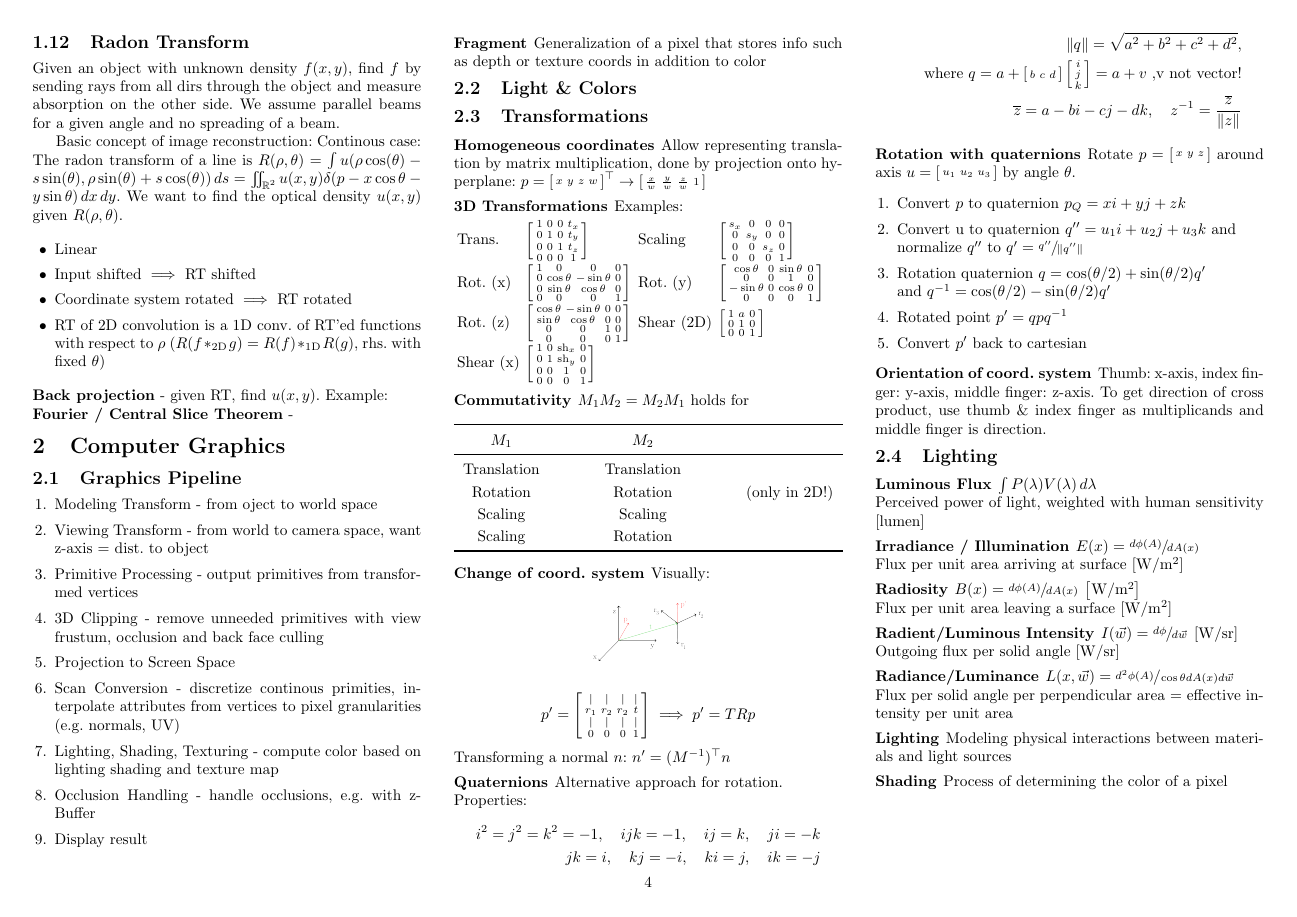
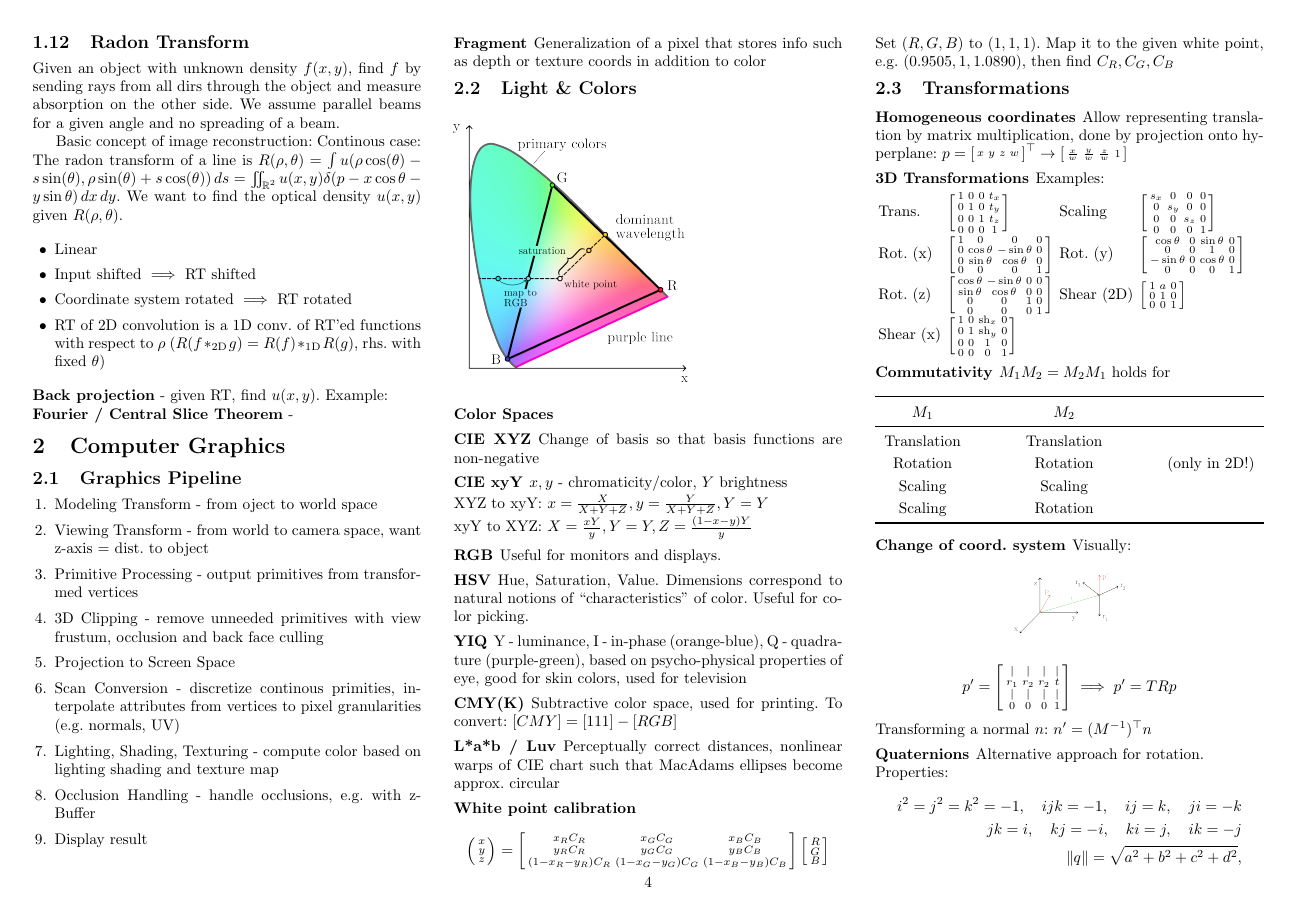
Before and after one commit to XYQuadrat/eth-cheatsheets, a LaTeX paper (viscomp/viscomp.tex): page 4 of 6. Compiled offline with pdfLaTeX.

Commit message:
Add graphic with CIE horseshoe, some Color Spaces content

```diff
--- a/viscomp/viscomp.tex
+++ b/viscomp/viscomp.tex
@@ -389,6 +389,27 @@ Continous case: The radon transform of a line is \( R(\rho , \theta) = \int u(\r
 
 \subsection{Light \& Colors}
 
+\begin{figure}[h]
+    \includegraphics[width=0.6\linewidth]{ciergb.png}
+\end{figure}
+
+\subsubsection{Color Spaces}
+\subsubsection{CIE XYZ} Change of basis so that basis functions are non-negative
+\subsubsection{CIE xyY} \( x,y \) - chromaticity/color, \( Y \) brightness\\
+XYZ to xyY: \( x = \frac{X}{X+Y+Z}, y = \frac{Y}{X+Y+Z}, Y = Y \) \\
+xyY to XYZ: \( X = \frac{xY}{y}, Y = Y, Z = \frac{(1-x-y)Y}{y} \)
+\subsubsection{RGB} Useful for monitors and displays.
+\subsubsection{HSV} Hue, Saturation, Value. Dimensions correspond to natural notions of ``characteristics'' of color. Useful for color picking.
+\subsubsection{YIQ} Y - luminance, I - in-phase (orange-blue), Q - quadrature (purple-green), based on psycho-physical properties of eye, good for skin colors, used for television
+\subsubsection{CMY(K)} Subtractive color space, used for printing. To convert: \( [CMY] = [111] - [RGB]  \)
+\subsubsection{L*a*b / Luv} Perceptually correct distances, nonlinear warps of CIE chart such that MacAdams ellipses become approx. circular
+
+\subsubsection{White point calibration}
+\[
+    \left(\begin{smallmatrix} x \\ y \\ z \end{smallmatrix}\right) = \left[\begin{smallmatrix} x_R C_R & x_G C_G & x_B C_B \\ y_R C_R & y_G C_G & y_B C_B \\ (1-x_R-y_R)C_R & (1-x_G-y_G)C_G & (1-x_B-y_B)C_B \end{smallmatrix}\right] \left[\begin{smallmatrix}R\\G\\B\end{smallmatrix}\right]
+\]
+Set \( (R,G,B) \) to \( (1,1,1) \). Map it to the given white point, e.g. \( (0.9505, 1, 1.0890) \), then find \( C_R, C_G, C_B \)
+
 \subsection{Transformations}
 \subsubsection{Homogeneous coordinates}
 Allow representing translation by matrix multiplication, done by projection onto hyperplane: \( p = \left[\begin{smallmatrix}x & y & z & w\end{smallmatrix}\right]^\top \to \left[\begin{smallmatrix}\frac{x}{w} & \frac{y}{w} & \frac{z}{w} & 1\end{smallmatrix}\right] \)
```
Also changed, not shown: viscomp/ciergb.png (added), viscomp/ciergb.svg (added), viscomp/viscomp.tex (4 more changed lines).
